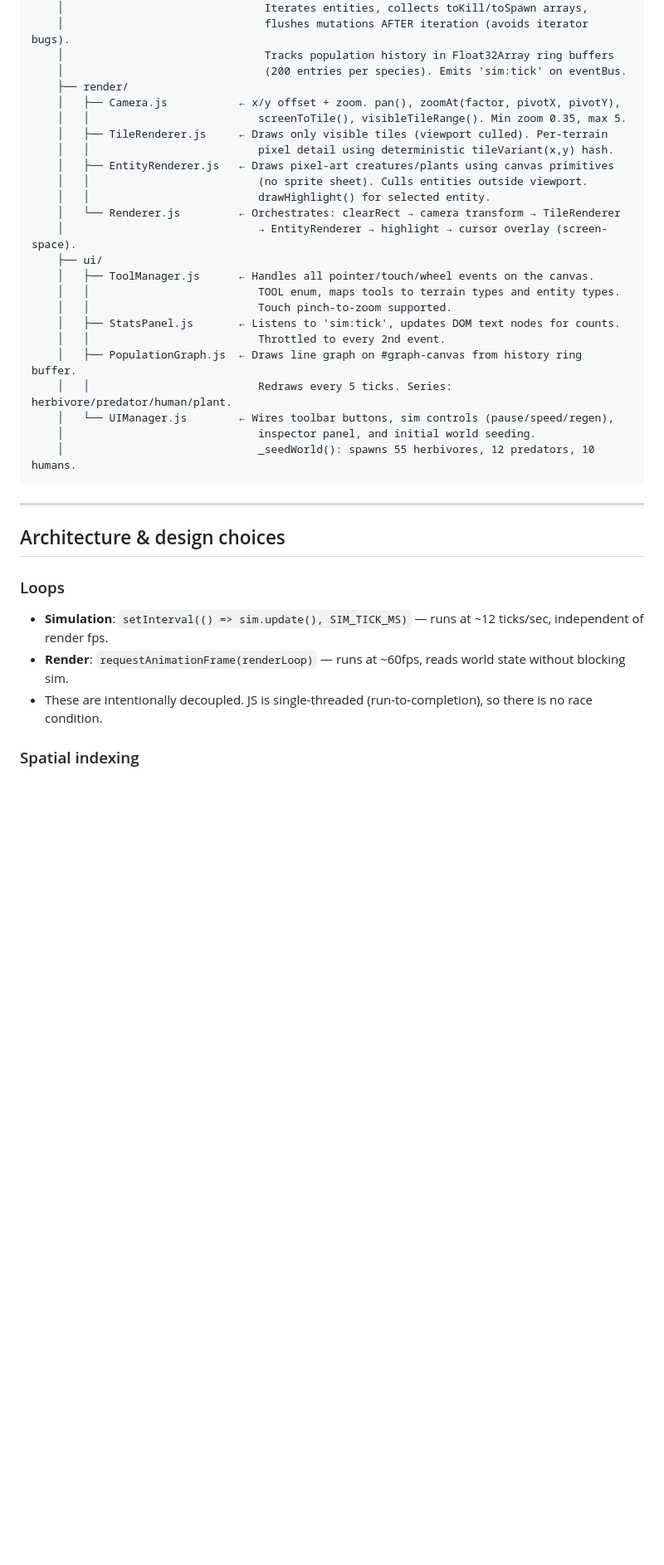
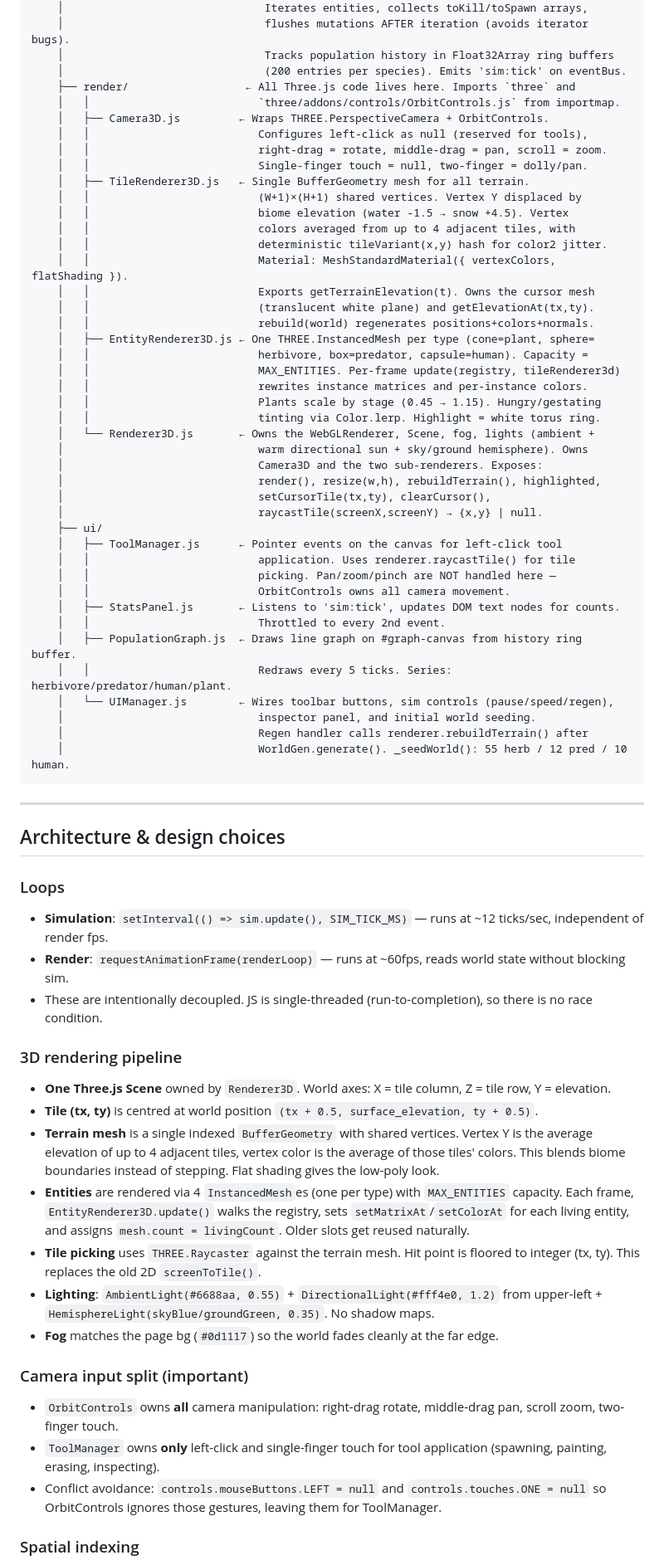
Before and after one commit to jmbt25/jmbt25.github.io, a Markdown page: CLAUDE.md, the part around one of its changes. Shown at 83% size. Drawn GitHub-style; blank space fills up the shorter version.

````diff
--- a/CLAUDE.md
+++ b/CLAUDE.md
@@ -60,27 +61,46 @@ The user's intent is for this to be their GitHub Page for now, with a separate p
     │                               flushes mutations AFTER iteration (avoids iterator bugs).
     │                               Tracks population history in Float32Array ring buffers
     │                               (200 entries per species). Emits 'sim:tick' on eventBus.
-    ├── render/
-    │   ├── Camera.js           ← x/y offset + zoom. pan(), zoomAt(factor, pivotX, pivotY),
-    │   │                          screenToTile(), visibleTileRange(). Min zoom 0.35, max 5.
-    │   ├── TileRenderer.js     ← Draws only visible tiles (viewport culled). Per-terrain
-    │   │                          pixel detail using deterministic tileVariant(x,y) hash.
-    │   ├── EntityRenderer.js   ← Draws pixel-art creatures/plants using canvas primitives
-    │   │                          (no sprite sheet). Culls entities outside viewport.
-    │   │                          drawHighlight() for selected entity.
-    │   └── Renderer.js         ← Orchestrates: clearRect → camera transform → TileRenderer
-    │                              → EntityRenderer → highlight → cursor overlay (screen-space).
+    ├── render/                  ← All Three.js code lives here. Imports `three` and
+    │   │                          `three/addons/controls/OrbitControls.js` from importmap.
+    │   ├── Camera3D.js         ← Wraps THREE.PerspectiveCamera + OrbitControls.
+    │   │                          Configures left-click as null (reserved for tools),
+    │   │                          right-drag = rotate, middle-drag = pan, scroll = zoom.
+    │   │                          Single-finger touch = null, two-finger = dolly/pan.
+    │   ├── TileRenderer3D.js   ← Single BufferGeometry mesh for all terrain.
+    │   │                          (W+1)×(H+1) shared vertices. Vertex Y displaced by
+    │   │                          biome elevation (water -1.5 → snow +4.5). Vertex
+    │   │                          colors averaged from up to 4 adjacent tiles, with
+    │   │                          deterministic tileVariant(x,y) hash for color2 jitter.
+    │   │                          Material: MeshStandardMaterial({ vertexColors, flatShading }).
+    │   │                          Exports getTerrainElevation(t). Owns the cursor mesh
+    │   │                          (translucent white plane) and getElevationAt(tx,ty).
+    │   │                          rebuild(world) regenerates positions+colors+normals.
+    │   ├── EntityRenderer3D.js ← One THREE.InstancedMesh per type (cone=plant, sphere=
+    │   │                          herbivore, box=predator, capsule=human). Capacity =
+    │   │                          MAX_ENTITIES. Per-frame update(registry, tileRenderer3d)
+    │   │                          rewrites instance matrices and per-instance colors.
+    │   │                          Plants scale by stage (0.45 → 1.15). Hungry/gestating
+    │   │                          tinting via Color.lerp. Highlight = white torus ring.
+    │   └── Renderer3D.js       ← Owns the WebGLRenderer, Scene, fog, lights (ambient +
+    │                              warm directional sun + sky/ground hemisphere). Owns
+    │                              Camera3D and the two sub-renderers. Exposes:
+    │                              render(), resize(w,h), rebuildTerrain(), highlighted,
+    │                              setCursorTile(tx,ty), clearCursor(),
+    │                              raycastTile(screenX,screenY) → {x,y} | null.
     ├── ui/
-    │   ├── ToolManager.js      ← Handles all pointer/touch/wheel events on the canvas.
-    │   │                          TOOL enum, maps tools to terrain types and entity types.
-    │   │                          Touch pinch-to-zoom supported.
+    │   ├── ToolManager.js      ← Pointer events on the canvas for left-click tool
+    │   │                          application. Uses renderer.raycastTile() for tile
+    │   │                          picking. Pan/zoom/pinch are NOT handled here —
+    │   │                          OrbitControls owns all camera movement.
     │   ├── StatsPanel.js       ← Listens to 'sim:tick', updates DOM text nodes for counts.
     │   │                          Throttled to every 2nd event.
     │   ├── PopulationGraph.js  ← Draws line graph on #graph-canvas from history ring buffer.
     │   │                          Redraws every 5 ticks. Series: herbivore/predator/human/plant.
     │   └── UIManager.js        ← Wires toolbar buttons, sim controls (pause/speed/regen),
     │                              inspector panel, and initial world seeding.
-    │                              _seedWorld(): spawns 55 herbivores, 12 predators, 10 humans.
+    │                              Regen handler calls renderer.rebuildTerrain() after
+    │                              WorldGen.generate(). _seedWorld(): 55 herb / 12 pred / 10 human.
 ```
 
 ---
@@ -91,6 +111,20 @@ The user's intent is for this to be their GitHub Page for now, with a separate p
 - **Simulation**: `setInterval(() => sim.update(), SIM_TICK_MS)` — runs at ~12 ticks/sec, independent of render fps.
 - **Render**: `requestAnimationFrame(renderLoop)` — runs at ~60fps, reads world state without blocking sim.
 - These are intentionally decoupled. JS is single-threaded (run-to-completion), so there is no race condition.
+
+### 3D rendering pipeline
+- **One Three.js Scene** owned by `Renderer3D`. World axes: X = tile column, Z = tile row, Y = elevation.
+- **Tile (tx, ty)** is centred at world position `(tx + 0.5, surface_elevation, ty + 0.5)`.
+- **Terrain mesh** is a single indexed `BufferGeometry` with shared vertices. Vertex Y is the average elevation of up to 4 adjacent tiles, vertex color is the average of those tiles' colors. This blends biome boundaries instead of stepping. Flat shading gives the low-poly look.
+- **Entities** are rendered via 4 `InstancedMesh`es (one per type) with `MAX_ENTITIES` capacity. Each frame, `EntityRenderer3D.update()` walks the registry, sets `setMatrixAt`/`setColorAt` for each living entity, and assigns `mesh.count = livingCount`. Older slots get reused naturally.
+- **Tile picking** uses `THREE.Raycaster` against the terrain mesh. Hit point is floored to integer (tx, ty). This replaces the old 2D `screenToTile()`.
+- **Lighting**: `AmbientLight(#6688aa, 0.55)` + `DirectionalLight(#fff4e0, 1.2)` from upper-left + `HemisphereLight(skyBlue/groundGreen, 0.35)`. No shadow maps.
+- **Fog** matches the page bg (`#0d1117`) so the world fades cleanly at the far edge.
+
+### Camera input split (important)
+- `OrbitControls` owns **all** camera manipulation: right-drag rotate, middle-drag pan, scroll zoom, two-finger touch.
+- `ToolManager` owns **only** left-click and single-finger touch for tool application (spawning, painting, erasing, inspecting).
+- Conflict avoidance: `controls.mouseButtons.LEFT = null` and `controls.touches.ONE = null` so OrbitControls ignores those gestures, leaving them for ToolManager.
 
 ### Spatial indexing
 - `World.tileEntities` is a flat array of `Set<entityId>` indexed by `y * width + x`.
````
Also changed, not shown: other parts of CLAUDE.md (+40 -27 lines).
